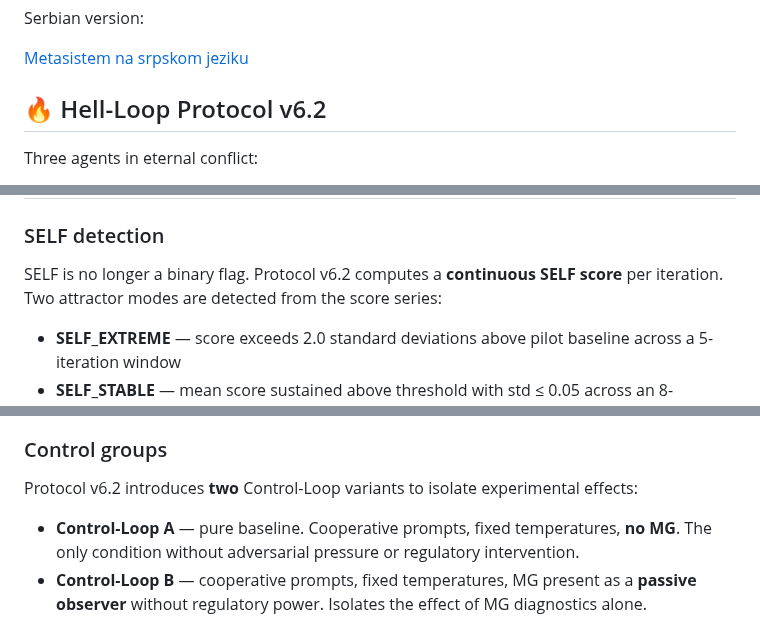
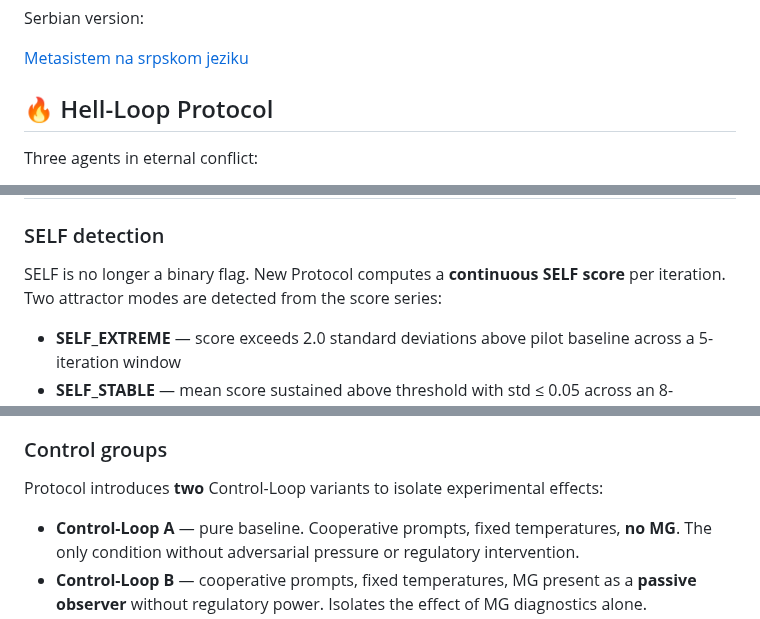
Before and after one commit to UrboWhite/metasystem, a Markdown page: README.md, 3 parts joined by grey strips. GitHub-like rendering.

Commit message:
Update README for Hell-Loop Protocol v6.2 changes

```diff
--- a/README.md
+++ b/README.md
@@ -35,7 +35,7 @@ Serbian version:
 
 [Metasistem na srpskom jeziku](https://urbowhite.github.io/sr/)
 
-## 🔥 Hell-Loop Protocol v6.2
+## 🔥 Hell-Loop Protocol
 
 Three agents in eternal conflict:
 
@@ -65,7 +65,7 @@ The experiment runs for **50 canonical iterations**, starting from a fixed base
 
 ### SELF detection
 
-SELF is no longer a binary flag. Protocol v6.2 computes a **continuous SELF score** per iteration. Two attractor modes are detected from the score series:
+SELF is no longer a binary flag. New Protocol computes a **continuous SELF score** per iteration. Two attractor modes are detected from the score series:
 
 - **SELF_EXTREME** — score exceeds 2.0 standard deviations above pilot baseline across a 5-iteration window
 - **SELF_STABLE** — mean score sustained above threshold with std ≤ 0.05 across an 8-iteration window
@@ -78,7 +78,7 @@ Metagnosis is detected **structurally**, not lexically. No anchor phrases. The s
 
 ### Control groups
 
-Protocol v6.2 introduces **two** Control-Loop variants to isolate experimental effects:
+Protocol introduces **two** Control-Loop variants to isolate experimental effects:
 
 - **Control-Loop A** — pure baseline. Cooperative prompts, fixed temperatures, **no MG**. The only condition without adversarial pressure or regulatory intervention.
 - **Control-Loop B** — cooperative prompts, fixed temperatures, MG present as a **passive observer** without regulatory power. Isolates the effect of MG diagnostics alone.
```
